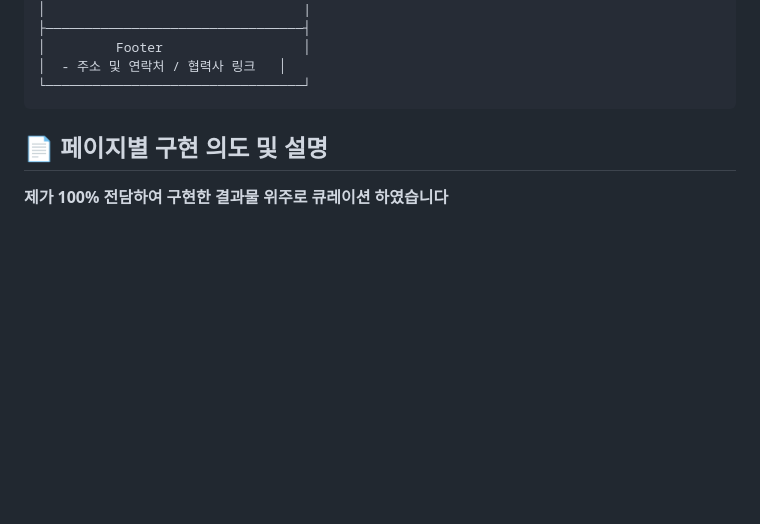
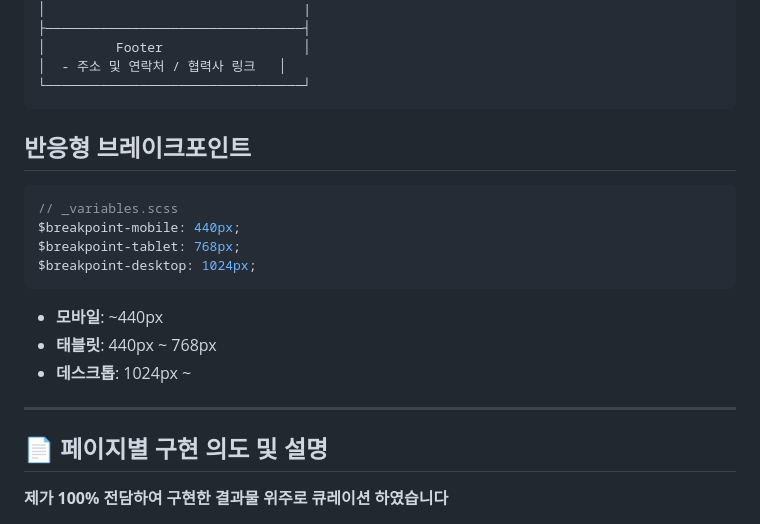
Before and after one commit to mynameisc1206/Coca-Cola-company-offical-website-redesign, a Markdown page: README.md, the part around the change. GitHub-like rendering; blank space fills up the shorter version.

Commit message:
Document responsive breakpoints in README
Add responsive breakpoints for mobile, tablet, and desktop.

````diff
--- a/README.md
+++ b/README.md
@@ -70,6 +70,20 @@ sustainabilty_water.html     → 자사 ESG(친환경) 경영 소개 디테일
 └─────────────────────────────────┘
 ```
 
+## 반응형 브레이크포인트
+
+```scss
+// _variables.scss
+$breakpoint-mobile: 440px;
+$breakpoint-tablet: 768px;
+$breakpoint-desktop: 1024px;
+```
+
+- **모바일**: ~440px
+- **태블릿**: 440px ~ 768px
+- **데스크톱**: 1024px ~
+
+---
 
 ## 📄 페이지별 구현 의도 및 설명
 
````
